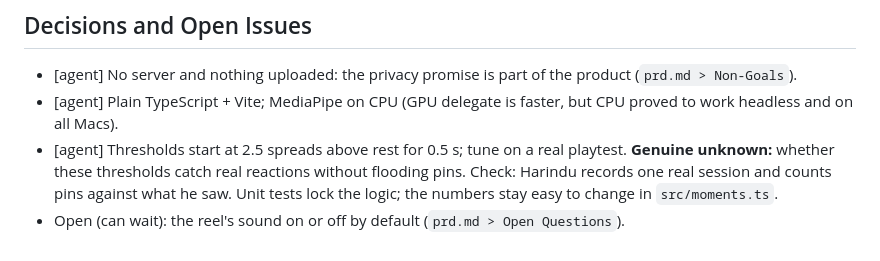
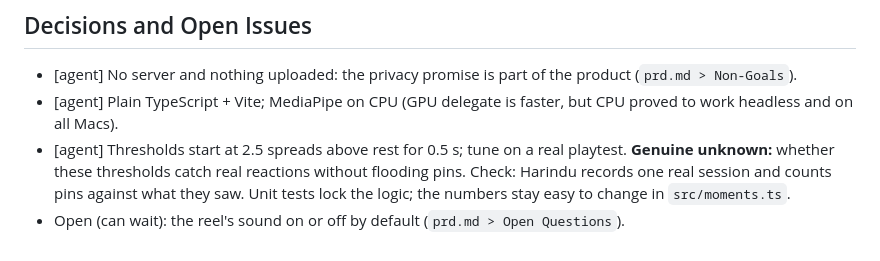
Before and after one commit to Harindulk/flinch, a Markdown page: devpost/spec.md, the part around the change. Drawn GitHub-style.

```diff
--- a/devpost/spec.md
+++ b/devpost/spec.md
@@ -165,5 +165,5 @@ None at runtime. No API, no key, no network call after the page loads. `npm inst
 ## Decisions and Open Issues
 - [agent] No server and nothing uploaded: the privacy promise is part of the product (`prd.md > Non-Goals`).
 - [agent] Plain TypeScript + Vite; MediaPipe on CPU (GPU delegate is faster, but CPU proved to work headless and on all Macs).
-- [agent] Thresholds start at 2.5 spreads above rest for 0.5 s; tune on a real playtest. **Genuine unknown:** whether these thresholds catch real reactions without flooding pins. Check: Harindu records one real session and counts pins against what he saw. Unit tests lock the logic; the numbers stay easy to change in `src/moments.ts`.
+- [agent] Thresholds start at 2.5 spreads above rest for 0.5 s; tune on a real playtest. **Genuine unknown:** whether these thresholds catch real reactions without flooding pins. Check: Harindu records one real session and counts pins against what they saw. Unit tests lock the logic; the numbers stay easy to change in `src/moments.ts`.
 - Open (can wait): the reel's sound on or off by default (`prd.md > Open Questions`).
```
Also changed, not shown: devpost/checklist.md (+1 -1 lines), devpost/scope.md (+2 -2 lines).
